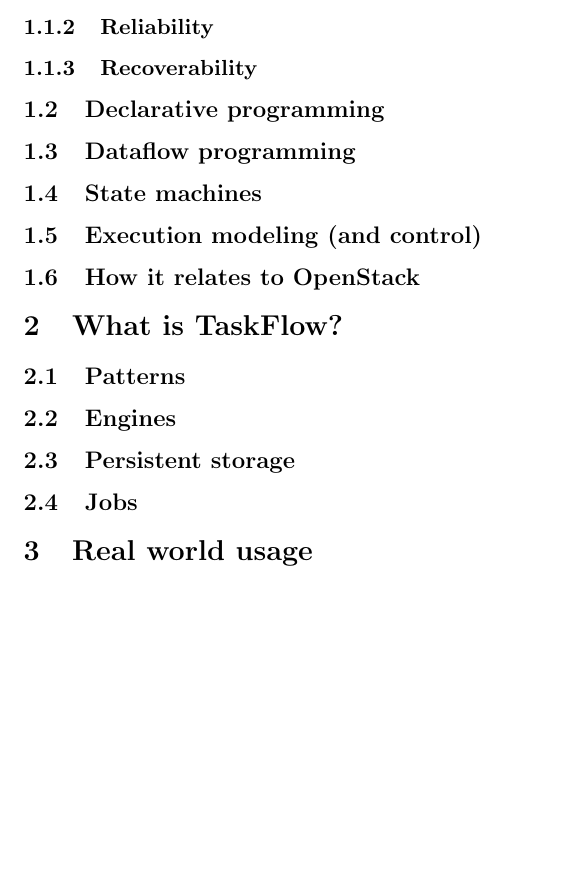
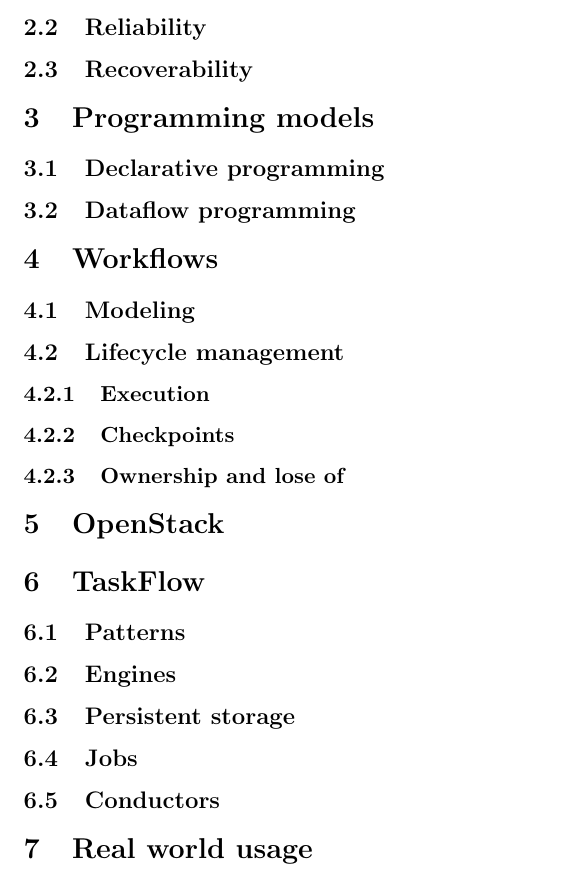
Before and after one commit to harlowja/taskflow_paper, a LaTeX paper (paper.tex): part of page 2 of 2, cut so that both start at the same text, the shorter picture padded with empty space. Compiled offline with pdfLaTeX.

Commit message:
Tweak a few sections + add a few more

```diff
--- a/paper.tex
+++ b/paper.tex
@@ -29,21 +29,31 @@
 
-\subsubsection{Robustness}
+\subsection{Robustness}
 
-\subsubsection{Reliability}
+\subsection{Reliability}
 
-\subsubsection{Recoverability}
+\subsection{Recoverability}
+
+\section{Programming models}
 
 \subsection{Declarative programming}
 
 \subsection{Dataflow programming}
 
-\subsection{State machines}
+\section{Workflows}
 
-\subsection{Execution modeling (and control)}
+\subsection{Modeling}
 
-\subsection{How it relates to OpenStack}
+\subsection{Lifecycle management}
 
-\section{What is TaskFlow?}
+\subsubsection{Execution}
+
+\subsubsection{Checkpoints}
+
+\subsubsection{Ownership and lose of}
+
+\section{OpenStack}
+
+\section{TaskFlow}
 
 \subsection{Patterns}
 
@@ -53,6 +63,8 @@
 
 \subsection{Jobs}
 
+\subsection{Conductors}
+
 \section{Real world usage}
 
 \section{Comparison with similar systems}
```
Also changed, not shown: paper.tex (2 more changed lines).
